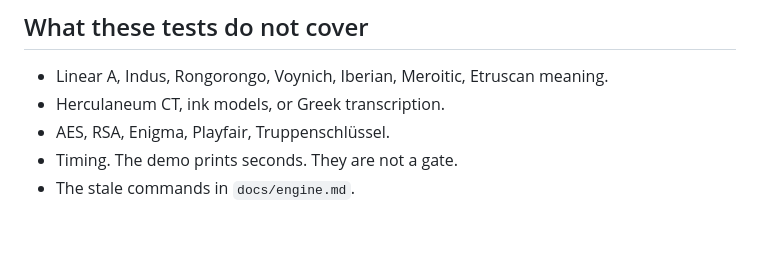
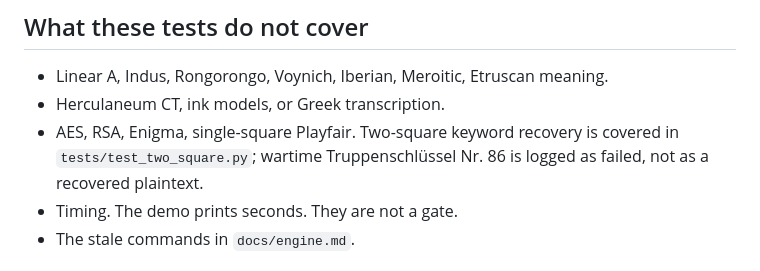
Before and after one commit to ChaseHendrick/Undeciphered-Texts, a Markdown page: docs/TESTING.md, the part around the change. Drawn GitHub-style; blank space fills up the shorter version.

Commit message:
Note two-square recovery tests; Nr. 86 stays failed, not covered as a break.

```diff
--- a/docs/TESTING.md
+++ b/docs/TESTING.md
@@ -78,7 +78,7 @@ python3 -c "p=open('docs/assets/readme-hero.jpg','rb').read(3); print(p.hex());
 
 - Linear A, Indus, Rongorongo, Voynich, Iberian, Meroitic, Etruscan meaning.
 - Herculaneum CT, ink models, or Greek transcription.
-- AES, RSA, Enigma, Playfair, Truppenschlüssel.
+- AES, RSA, Enigma, single-square Playfair. Two-square keyword recovery is covered in `tests/test_two_square.py`; wartime Truppenschlüssel Nr. 86 is logged as failed, not as a recovered plaintext.
 - Timing. The demo prints seconds. They are not a gate.
 - The stale commands in `docs/engine.md`.
 
```
